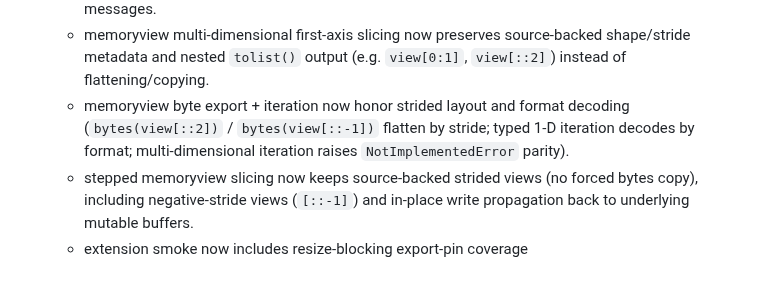
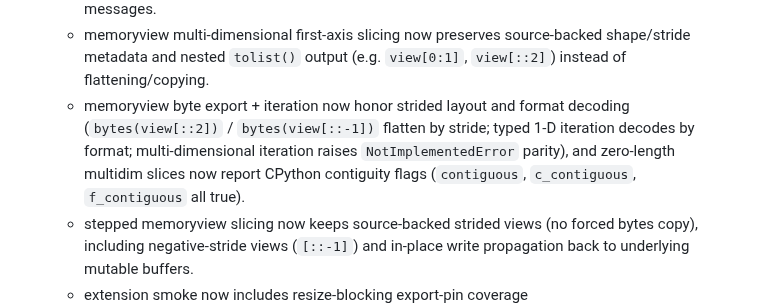
Before and after one commit to BlueBlazin/pyrs, a Markdown page: AGENTS.md, the part around the change. GitHub-like rendering; blank space fills up the shorter version.

Commit message:
docs: note empty multidim memoryview contiguity parity

```diff
--- a/AGENTS.md
+++ b/AGENTS.md
@@ -84,7 +84,7 @@ Milestone 13 closes only when P0 blockers in `docs/PRODUCTION_READINESS.md` and
   - memoryview cast/tolist now supports expanded native format set (`B`, `b`, `c`, `H`, `h`, `I`, `i`, `L`, `l`, `Q`, `q`, `f`, `d`) with platform-native `long` width and parity tests in VM suite.
   - memoryview scalar indexing/stores now honor cast format semantics (`b` signed reads/writes, typed integer widths, `f`/`d` float writes, `c` bytes-only writes with CPython-style invalid-type/value errors) and scalar multi-dimensional indexing now raises `NotImplementedError` parity messages.
   - memoryview multi-dimensional first-axis slicing now preserves source-backed shape/stride metadata and nested `tolist()` output (e.g. `view[0:1]`, `view[::2]`) instead of flattening/copying.
-  - memoryview byte export + iteration now honor strided layout and format decoding (`bytes(view[::2])` / `bytes(view[::-1])` flatten by stride; typed 1-D iteration decodes by format; multi-dimensional iteration raises `NotImplementedError` parity).
+  - memoryview byte export + iteration now honor strided layout and format decoding (`bytes(view[::2])` / `bytes(view[::-1])` flatten by stride; typed 1-D iteration decodes by format; multi-dimensional iteration raises `NotImplementedError` parity), and zero-length multidim slices now report CPython contiguity flags (`contiguous`, `c_contiguous`, `f_contiguous` all true).
   - stepped memoryview slicing now keeps source-backed strided views (no forced bytes copy), including negative-stride views (`[::-1]`) and in-place write propagation back to underlying mutable buffers.
   - extension smoke now includes resize-blocking export-pin coverage (`dynamic_extension_buffer_pin_blocks_bytearray_resize_until_release`).
   - extension smoke now includes leaked-pin cleanup coverage (`dynamic_extension_unreleased_buffer_pin_is_cleared_on_context_drop`) for context-drop unpin behavior.
```
Also changed, not shown: docs/COMPATIBILITY.md (+1 -1 lines), docs/OBJECT_MODEL_AUDIT.md (+1 -1 lines).
